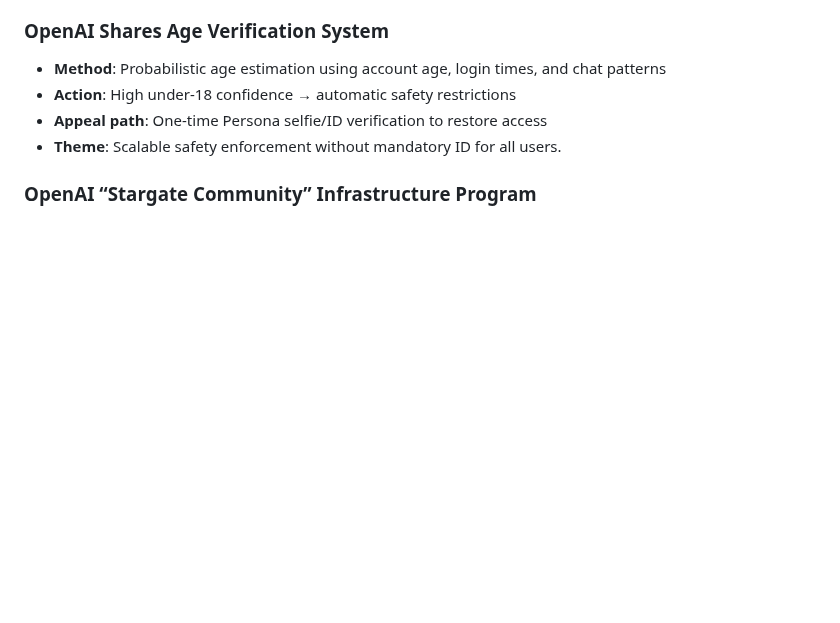
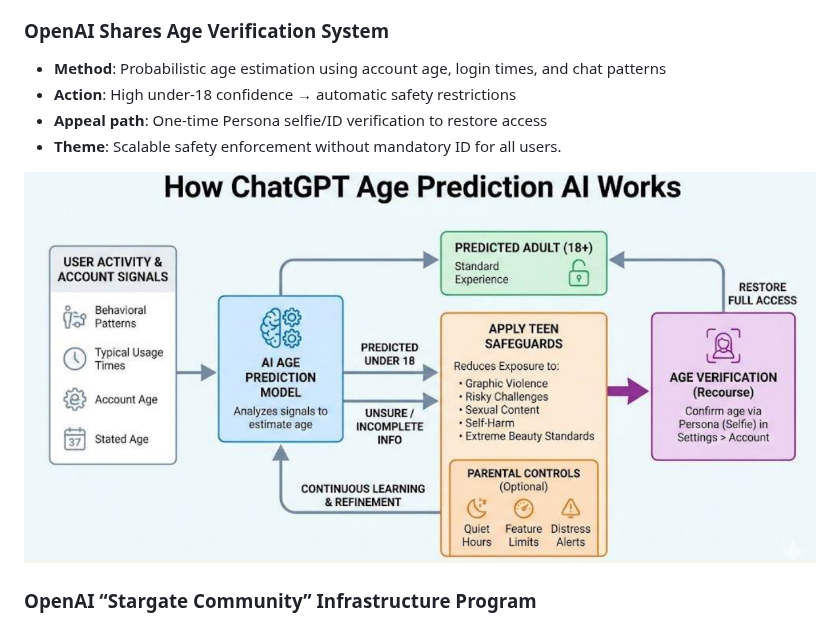
Before and after one commit to rsrini7/Learnings, a Markdown page: Weekly-Tech-Updates/Jan-25-2026.md, the part around the change. Drawn GitHub-style; pictures changed too: Weekly-Tech-Updates/assets/How-ChatGPT-Age-Prediction-AI-Works.png (added); blank space fills up the shorter version.

Commit message:
docs: add age prediction AI diagram to weekly tech update
Include visual explanation of how ChatGPT's age prediction AI works for better clarity in the Jan 25, 2026 update.

```diff
--- a/Weekly-Tech-Updates/Jan-25-2026.md
+++ b/Weekly-Tech-Updates/Jan-25-2026.md
@@ -73,6 +73,8 @@
 * **Action**: High under-18 confidence → automatic safety restrictions
 * **Appeal path**: One-time Persona selfie/ID verification to restore access
 * **Theme**: Scalable safety enforcement without mandatory ID for all users.
+
+![Weekly-Tech-Updates/assets/How-ChatGPT-Age-Prediction-AI-Works.png](assets/How-ChatGPT-Age-Prediction-AI-Works.png)
 
 ### OpenAI “Stargate Community” Infrastructure Program
 * **Goal**: Secure 10 GW of data-center power (~7.5M homes equivalent)
```
